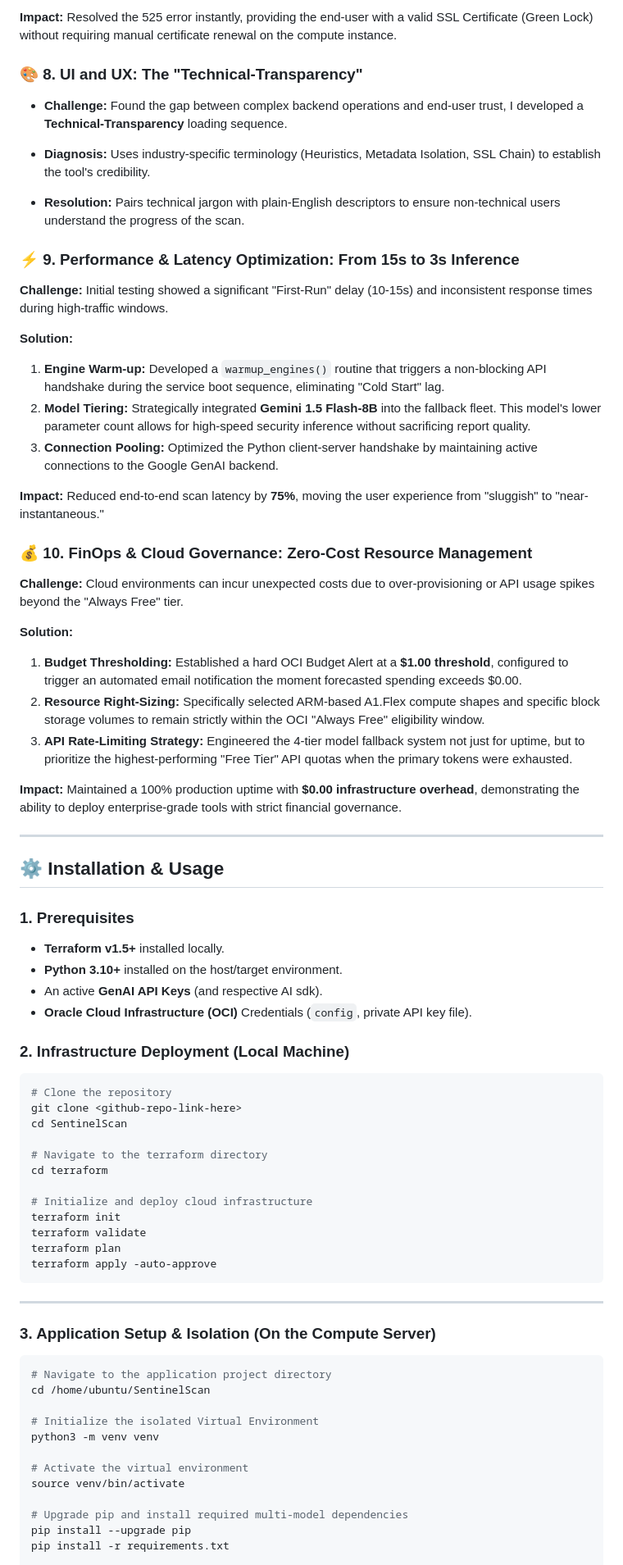
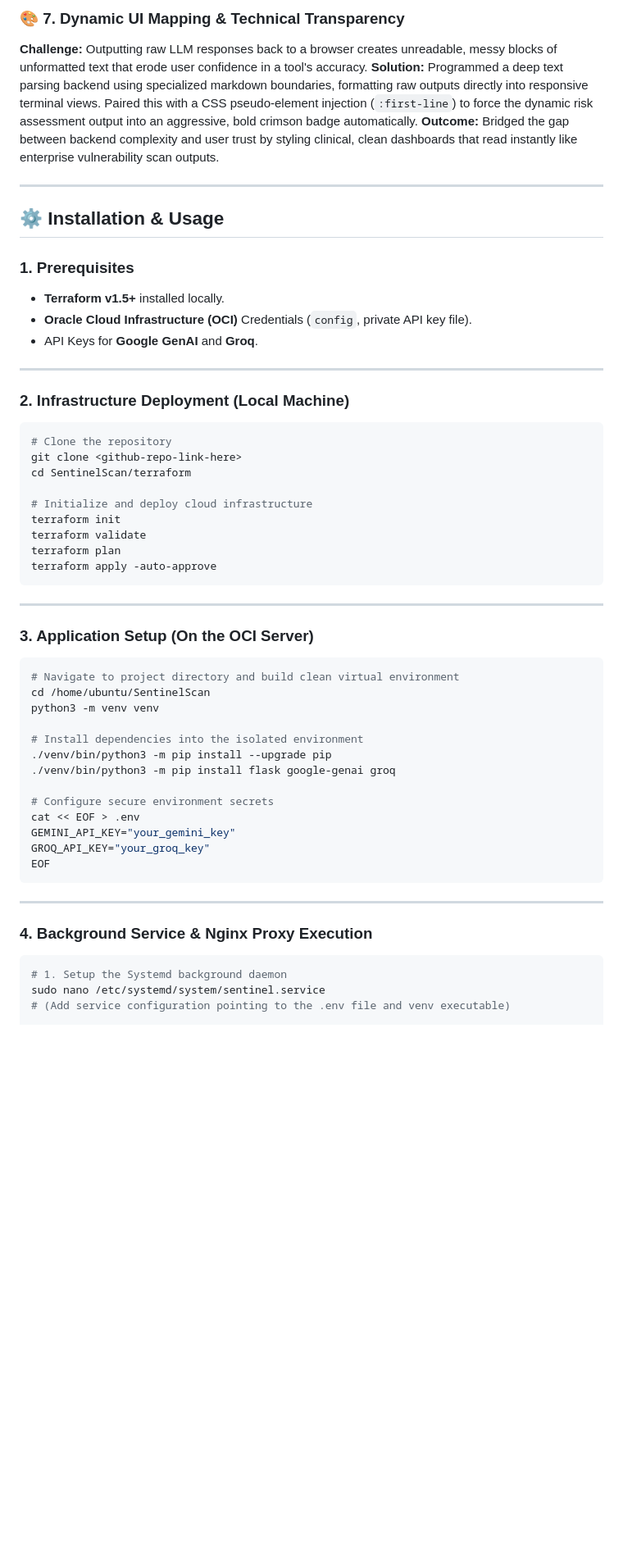
Before and after one commit to shivam17499/sentinel-scan-ai, a Markdown page: README.md, the part around one of its changes. Shown at 82% size. Rendered like a GitHub page; blank space fills up the shorter version.

````diff
--- a/README.md
+++ b/README.md
@@ -188,31 +145,7 @@ Before diving into the detailed case studies, here is a high-level overview of t
-**Impact:** Resolved the 525 error instantly, providing the end-user with a valid SSL Certificate (Green Lock) without requiring manual certificate renewal on the compute instance.
-
-### 🎨 8. UI and UX: The "Technical-Transparency"
-*   **Challenge:** Found the gap between complex backend operations and end-user trust, I developed a **Technical-Transparency** loading sequence.
-
-*   **Diagnosis:** Uses industry-specific terminology (Heuristics, Metadata Isolation, SSL Chain) to establish the tool's credibility.
-
-*   **Resolution:** Pairs technical jargon with plain-English descriptors to ensure non-technical users understand the progress of the scan.
-
-### ⚡ 9. Performance & Latency Optimization: From 15s to 3s Inference
-**Challenge:** Initial testing showed a significant "First-Run" delay (10-15s) and inconsistent response times during high-traffic windows.
-
-**Solution:**
-1.  **Engine Warm-up:** Developed a `warmup_engines()` routine that triggers a non-blocking API handshake during the service boot sequence, eliminating "Cold Start" lag.
-2.  **Model Tiering:** Strategically integrated **Gemini 1.5 Flash-8B** into the fallback fleet. This model's lower parameter count allows for high-speed security inference without sacrificing report quality.
-3.  **Connection Pooling:** Optimized the Python client-server handshake by maintaining active connections to the Google GenAI backend.
-
-**Impact:** Reduced end-to-end scan latency by **75%**, moving the user experience from "sluggish" to "near-instantaneous."
-
-### 💰 10. FinOps & Cloud Governance: Zero-Cost Resource Management
-**Challenge:** Cloud environments can incur unexpected costs due to over-provisioning or API usage spikes beyond the "Always Free" tier.
-
-**Solution:**
-1.  **Budget Thresholding:** Established a hard OCI Budget Alert at a **$1.00 threshold**, configured to trigger an automated email notification the moment forecasted spending exceeds $0.00.
-2.  **Resource Right-Sizing:** Specifically selected ARM-based A1.Flex compute shapes and specific block storage volumes to remain strictly within the OCI "Always Free" eligibility window.
-3.  **API Rate-Limiting Strategy:** Engineered the 4-tier model fallback system not just for uptime, but to prioritize the highest-performing "Free Tier" API quotas when the primary tokens were exhausted.
-
-**Impact:** Maintained a 100% production uptime with **$0.00 infrastructure overhead**, demonstrating the ability to deploy enterprise-grade tools with strict financial governance.
+### 🎨 7. Dynamic UI Mapping & Technical Transparency
+**Challenge:** Outputting raw LLM responses back to a browser creates unreadable, messy blocks of unformatted text that erode user confidence in a tool's accuracy.
+**Solution:** Programmed a deep text parsing backend using specialized markdown boundaries, formatting raw outputs directly into responsive terminal views. Paired this with a CSS pseudo-element injection (`:first-line`) to force the dynamic risk assessment output into an aggressive, bold crimson badge automatically.
+**Outcome:** Bridged the gap between backend complexity and user trust by styling clinical, clean dashboards that read instantly like enterprise vulnerability scan outputs.
 
 ---
 
@@ -220,18 +153,14 @@ Before diving into the detailed case studies, here is a high-level overview of t
 
 ### 1. Prerequisites
 * **Terraform v1.5+** installed locally.
-* **Python 3.10+** installed on the host/target environment.
-* An active **GenAI API Keys** (and respective AI sdk).
 * **Oracle Cloud Infrastructure (OCI)** Credentials (`config`, private API key file).
-
+* API Keys for **Google GenAI** and **Groq**.
+---
 ### 2. Infrastructure Deployment (Local Machine)
 ```bash
 # Clone the repository
 git clone <github-repo-link-here>
-cd SentinelScan
-
-# Navigate to the terraform directory
-cd terraform
+cd SentinelScan/terraform
 
 # Initialize and deploy cloud infrastructure
 terraform init
@@ -240,18 +169,26 @@ terraform plan
 terraform apply -auto-approve
 ```
 ---
-### 3. Application Setup & Isolation (On the Compute Server)
+### 3. Application Setup (On the OCI Server)
 ```bash
-# Navigate to the application project directory
+# Navigate to project directory and build clean virtual environment
 cd /home/ubuntu/SentinelScan
-
-# Initialize the isolated Virtual Environment
 python3 -m venv venv
 
-# Activate the virtual environment
-source venv/bin/activate
+# Install dependencies into the isolated environment
+./venv/bin/python3 -m pip install --upgrade pip
+./venv/bin/python3 -m pip install flask google-genai groq
 
-# Upgrade pip and install required multi-model dependencies
-pip install --upgrade pip
-pip install -r requirements.txt
+# Configure secure environment secrets
+cat << EOF > .env
+GEMINI_API_KEY="your_gemini_key"
+GROQ_API_KEY="your_groq_key"
+EOF
+```
+---
+### 4. Background Service & Nginx Proxy Execution
+```bash
+# 1. Setup the Systemd background daemon
+sudo nano /etc/systemd/system/sentinel.service
+# (Add service configuration pointing to the .env file and venv executable)
 
````
Also changed, not shown: other parts of README.md (+83 -125 lines).
